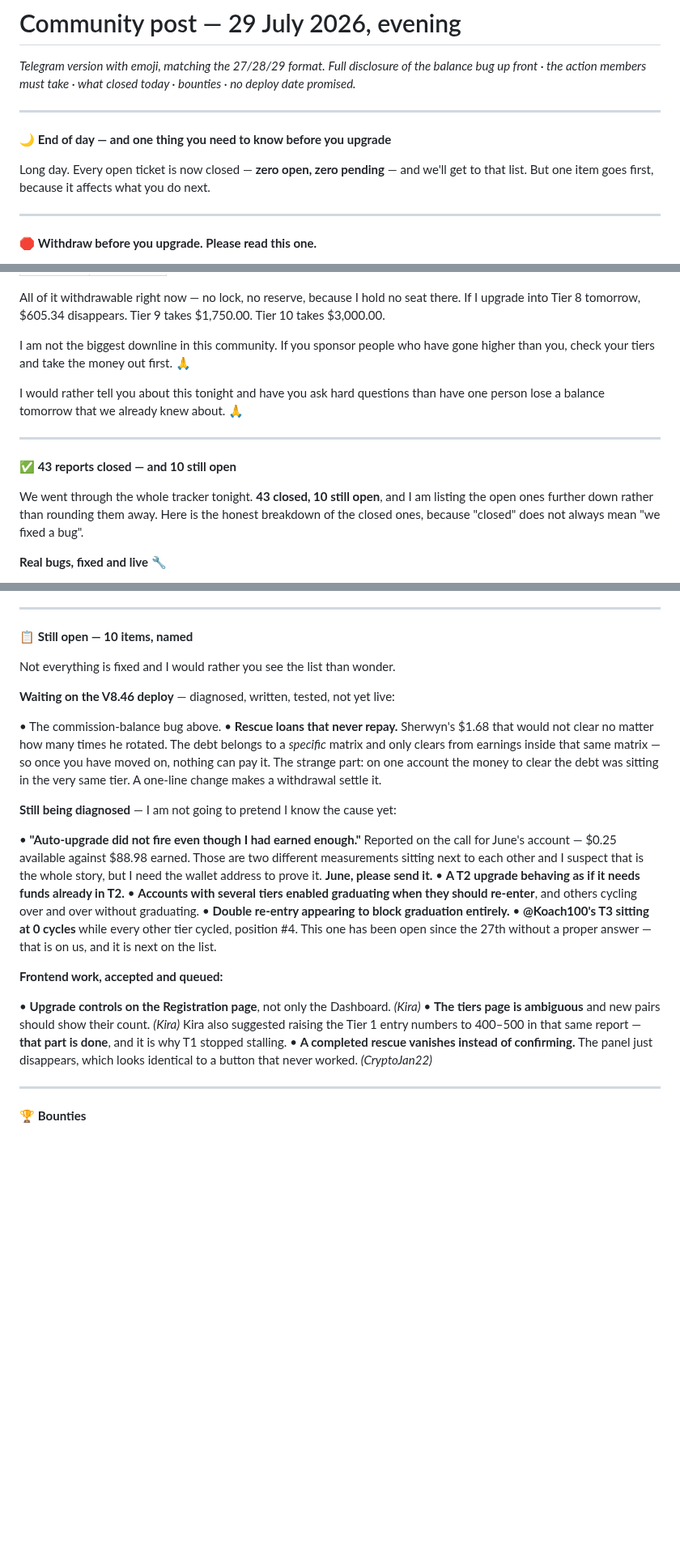
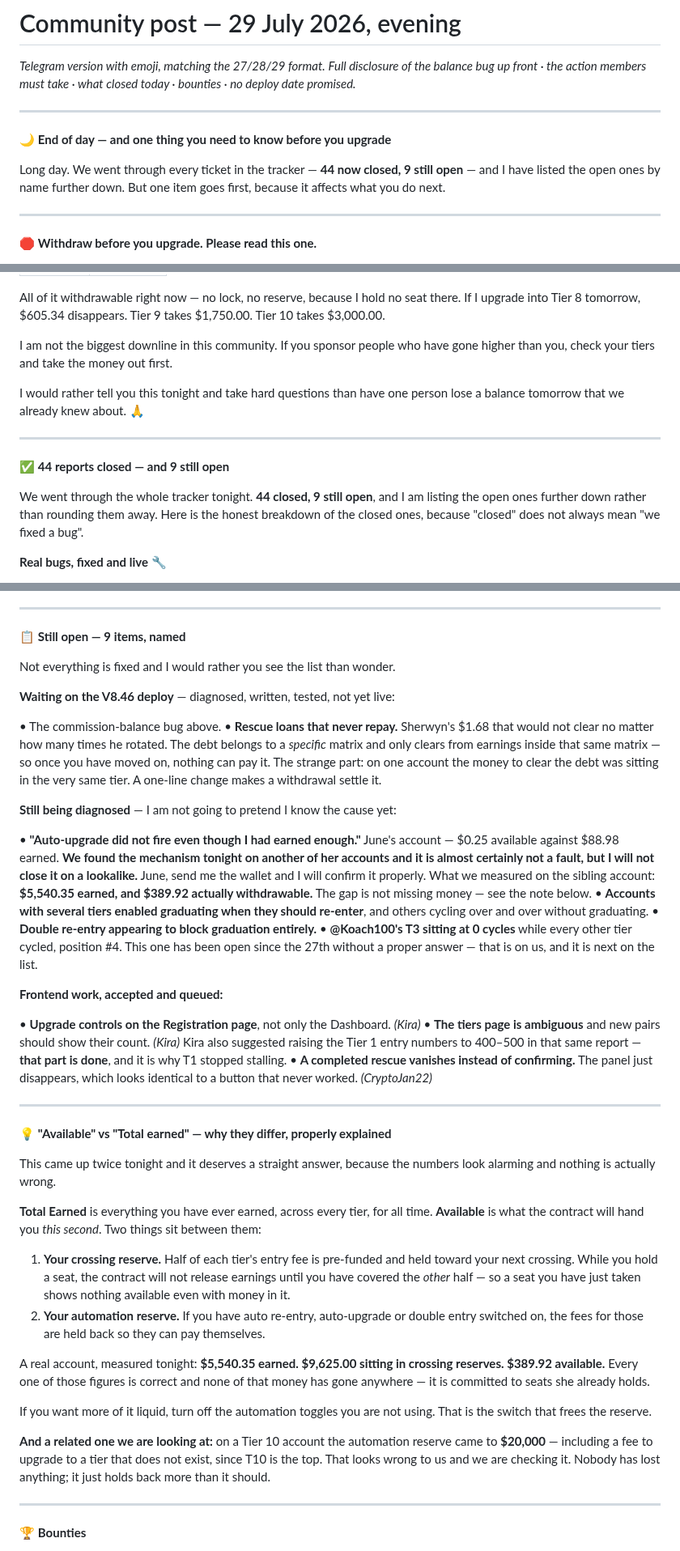
Before and after one commit to CryptoTechSXM/cryptonova-testnet-app, a Markdown page: community_post_2026-07-29_evening.md, 3 parts joined by grey strips. Shown at 81% size. GitHub-like rendering; blank space fills up the shorter version.

Commit message:
close the T2 auto-upgrade ticket - working as designed, proven on Koach100 0x1ca3316E where auto-upgrade can only spend escrow plus withdrawable inside the cycling matrix, and 5540 earned resolves to 389.92 releasable after crossing locks. Record tonights diagnosis on Junes ticket and Koach100s T3 ticket, both kept open honestly - the sibling account is not her account, and member_ledger cannot read cyclesCompleted so it cannot answer the T3 question. Log the T10 automation reserve of 20000 including an upgrade fee for a tier that does not exist as a mainnet design question. Tracker now 9 open 44 resolved and the post matches

```diff
--- a/community_post_2026-07-29_evening.md
+++ b/community_post_2026-07-29_evening.md
@@ -8,9 +8,9 @@ what closed today · bounties · no deploy date promised.*
 
 🌙 **End of day — and one thing you need to know before you upgrade**
 
-Long day. Every open ticket is now closed — **zero open, zero pending** — and
-we'll get to that list. But one item goes first, because it affects what you do
-next.
+Long day. We went through every ticket in the tracker — **44 now closed, 9 still
+open** — and I have listed the open ones by name further down. But one item goes
+first, because it affects what you do next.
 
 ---
 
@@ -75,16 +75,16 @@ there. If I upgrade into Tier 8 tomorrow, $605.34 disappears. Tier 9 takes
 $1,750.00. Tier 10 takes $3,000.00.
 
 I am not the biggest downline in this community. If you sponsor people who have
-gone higher than you, check your tiers and take the money out first. 🙏
+gone higher than you, check your tiers and take the money out first.
 
-I would rather tell you about this tonight and have you ask hard questions than
-have one person lose a balance tomorrow that we already knew about. 🙏
+I would rather tell you this tonight and take hard questions than have one person
+lose a balance tomorrow that we already knew about. 🙏
 
 ---
 
-✅ **43 reports closed — and 10 still open**
+✅ **44 reports closed — and 9 still open**
 
-We went through the whole tracker tonight. **43 closed, 10 still open**, and I am
+We went through the whole tracker tonight. **44 closed, 9 still open**, and I am
 listing the open ones further down rather than rounding them away. Here is the
 honest breakdown of the closed ones, because "closed" does not always mean "we
 fixed a bug".
@@ -167,7 +167,7 @@ should be shown together was fair, and that part is fixed.
 
 ---
 
-📋 **Still open — 10 items, named**
+📋 **Still open — 9 items, named**
 
 Not everything is fixed and I would rather you see the list than wonder.
 
@@ -182,11 +182,12 @@ sitting in the very same tier. A one-line change makes a withdrawal settle it.
 
 **Still being diagnosed** — I am not going to pretend I know the cause yet:
 
-• **"Auto-upgrade did not fire even though I had earned enough."** Reported on the
-call for June's account — $0.25 available against $88.98 earned. Those are two
-different measurements sitting next to each other and I suspect that is the whole
-story, but I need the wallet address to prove it. **June, please send it.**
-• **A T2 upgrade behaving as if it needs funds already in T2.**
+• **"Auto-upgrade did not fire even though I had earned enough."** June's account —
+$0.25 available against $88.98 earned. **We found the mechanism tonight on another
+of her accounts and it is almost certainly not a fault, but I will not close it on
+a lookalike.** June, send me the wallet and I will confirm it properly. What we
+measured on the sibling account: **$5,540.35 earned, and $389.92 actually
+withdrawable.** The gap is not missing money — see the note below.
 • **Accounts with several tiers enabled graduating when they should re-enter**, and
 others cycling over and over without graduating.
 • **Double re-entry appearing to block graduation entirely.**
@@ -202,6 +203,36 @@ Kira also suggested raising the Tier 1 entry numbers to 400–500 in that same
 report — **that part is done**, and it is why T1 stopped stalling.
 • **A completed rescue vanishes instead of confirming.** The panel just disappears,
 which looks identical to a button that never worked. *(CryptoJan22)*
+
+---
+
+💡 **"Available" vs "Total earned" — why they differ, properly explained**
+
+This came up twice tonight and it deserves a straight answer, because the numbers
+look alarming and nothing is actually wrong.
+
+**Total Earned** is everything you have ever earned, across every tier, for all
+time. **Available** is what the contract will hand you *this second*. Two things
+sit between them:
+
+1. **Your crossing reserve.** Half of each tier's entry fee is pre-funded and held
+toward your next crossing. While you hold a seat, the contract will not release
+earnings until you have covered the *other* half — so a seat you have just taken
+shows nothing available even with money in it.
+2. **Your automation reserve.** If you have auto re-entry, auto-upgrade or double
+entry switched on, the fees for those are held back so they can pay themselves.
+
+A real account, measured tonight: **$5,540.35 earned. $9,625.00 sitting in crossing
+reserves. $389.92 available.** Every one of those figures is correct and none of
+that money has gone anywhere — it is committed to seats she already holds.
+
+If you want more of it liquid, turn off the automation toggles you are not using.
+That is the switch that frees the reserve.
+
+**And a related one we are looking at:** on a Tier 10 account the automation reserve
+came to **$20,000** — including a fee to upgrade to a tier that does not exist,
+since T10 is the top. That looks wrong to us and we are checking it. Nobody has
+lost anything; it just holds back more than it should.
 
 ---
 
```
Also changed, not shown: BUGS.md (+25 -6 lines).
